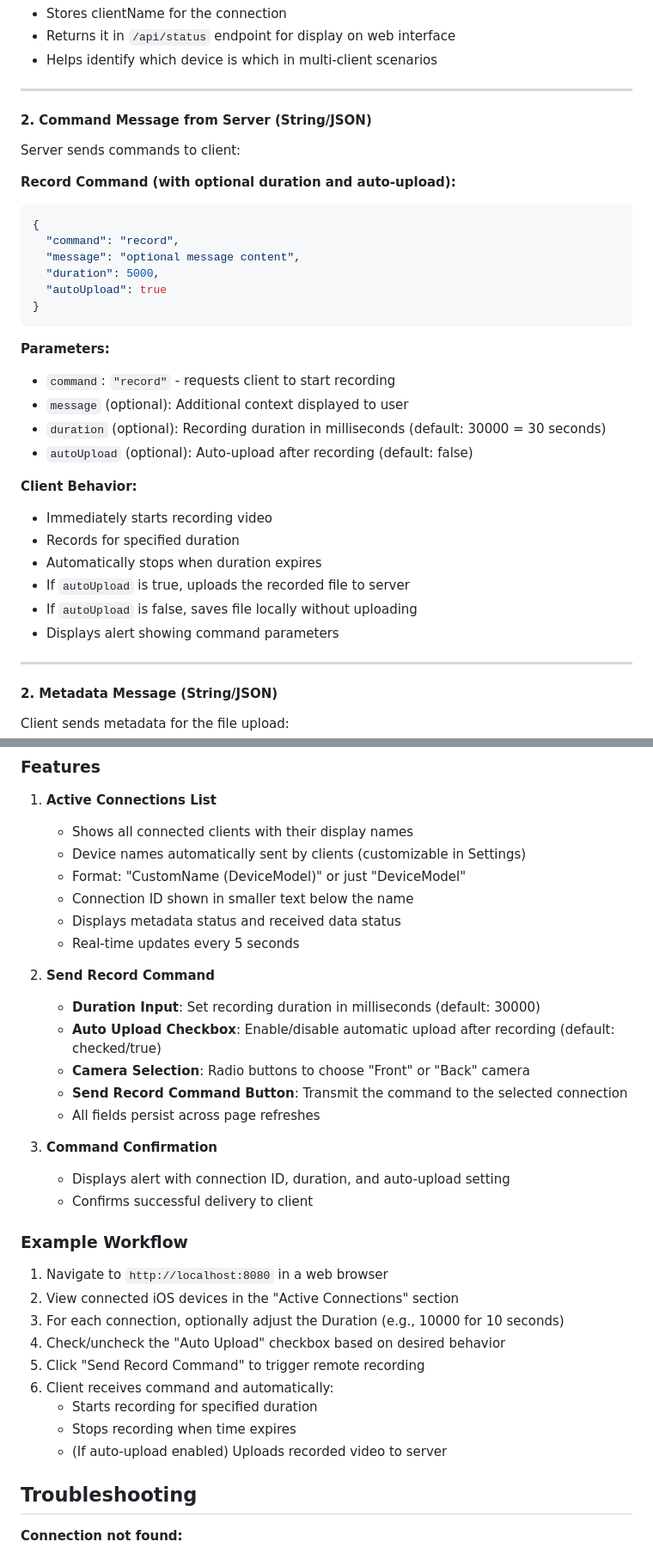
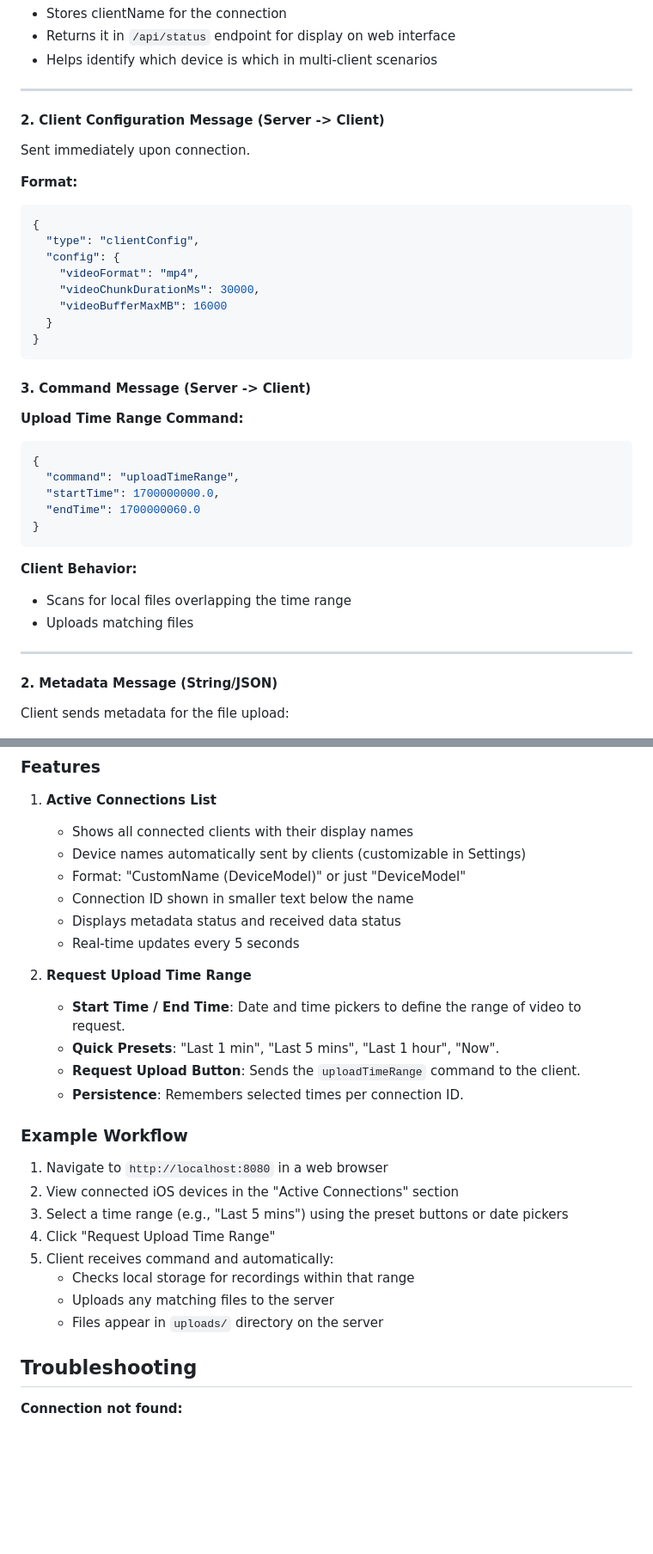
Before and after one commit to WiseLabCMU/AllSpark-edge-server, a Markdown page: README.md, 2 parts joined by grey strips. Shown at 86% size. GitHub-like rendering; blank space fills up the shorter version.

Commit message:
chore: update readmes with latest features

````diff
--- a/README.md
+++ b/README.md
@@ -217,33 +218,36 @@ Client sends identification info upon connecting:
 
 ---
 
-#### 2. Command Message from Server (String/JSON)
+#### 2. Client Configuration Message (Server -> Client)
 
-Server sends commands to client:
+Sent immediately upon connection.
 
-**Record Command (with optional duration and auto-upload):**
+**Format:**
 ```json
 {
-  "command": "record",
-  "message": "optional message content",
-  "duration": 5000,
-  "autoUpload": true
+  "type": "clientConfig",
+  "config": {
+    "videoFormat": "mp4",
+    "videoChunkDurationMs": 30000,
+    "videoBufferMaxMB": 16000
+  }
 }
 ```
 
-**Parameters:**
-- `command`: `"record"` - requests client to start recording
-- `message` (optional): Additional context displayed to user
-- `duration` (optional): Recording duration in milliseconds (default: 30000 = 30 seconds)
-- `autoUpload` (optional): Auto-upload after recording (default: false)
+#### 3. Command Message (Server -> Client)
+
+**Upload Time Range Command:**
+```json
+{
+  "command": "uploadTimeRange",
+  "startTime": 1700000000.0,
+  "endTime": 1700000060.0
+}
+```
 
 **Client Behavior:**
-- Immediately starts recording video
-- Records for specified duration
-- Automatically stops when duration expires
-- If `autoUpload` is true, uploads the recorded file to server
-- If `autoUpload` is false, saves file locally without uploading
-- Displays alert showing command parameters
+- Scans for local files overlapping the time range
+- Uploads matching files
 
 ---
 
@@ -336,28 +340,22 @@ The server provides a web-based control interface at `http://localhost:8080` for
    - Displays metadata status and received data status
    - Real-time updates every 5 seconds
 
-2. **Send Record Command**
-   - **Duration Input**: Set recording duration in milliseconds (default: 30000)
-   - **Auto Upload Checkbox**: Enable/disable automatic upload after recording (default: checked/true)
-   - **Camera Selection**: Radio buttons to choose "Front" or "Back" camera
-   - **Send Record Command Button**: Transmit the command to the selected connection
-   - All fields persist across page refreshes
-
-3. **Command Confirmation**
-   - Displays alert with connection ID, duration, and auto-upload setting
-   - Confirms successful delivery to client
+2. **Request Upload Time Range**
+   - **Start Time / End Time**: Date and time pickers to define the range of video to request.
+   - **Quick Presets**: "Last 1 min", "Last 5 mins", "Last 1 hour", "Now".
+   - **Request Upload Button**: Sends the `uploadTimeRange` command to the client.
+   - **Persistence**: Remembers selected times per connection ID.
 
 ### Example Workflow
 
 1. Navigate to `http://localhost:8080` in a web browser
 2. View connected iOS devices in the "Active Connections" section
-3. For each connection, optionally adjust the Duration (e.g., 10000 for 10 seconds)
-4. Check/uncheck the "Auto Upload" checkbox based on desired behavior
-5. Click "Send Record Command" to trigger remote recording
-6. Client receives command and automatically:
-   - Starts recording for specified duration
-   - Stops recording when time expires
-   - (If auto-upload enabled) Uploads recorded video to server
+3. Select a time range (e.g., "Last 5 mins") using the preset buttons or date pickers
+4. Click "Request Upload Time Range"
+5. Client receives command and automatically:
+   - Checks local storage for recordings within that range
+   - Uploads any matching files to the server
+   - Files appear in `uploads/` directory on the server
 
 ## Troubleshooting
 
````
Also changed, not shown: other parts of README.md (+35 -34 lines).
